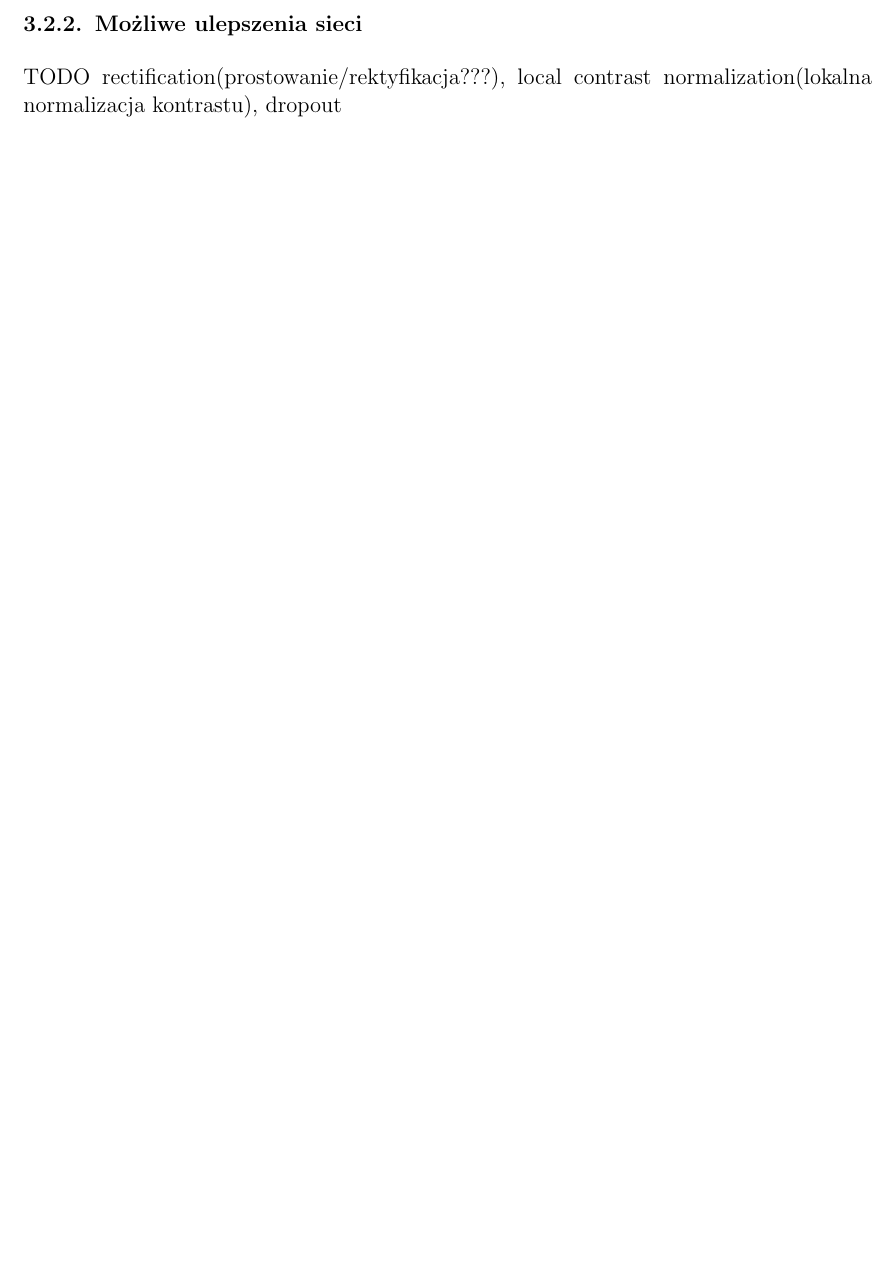
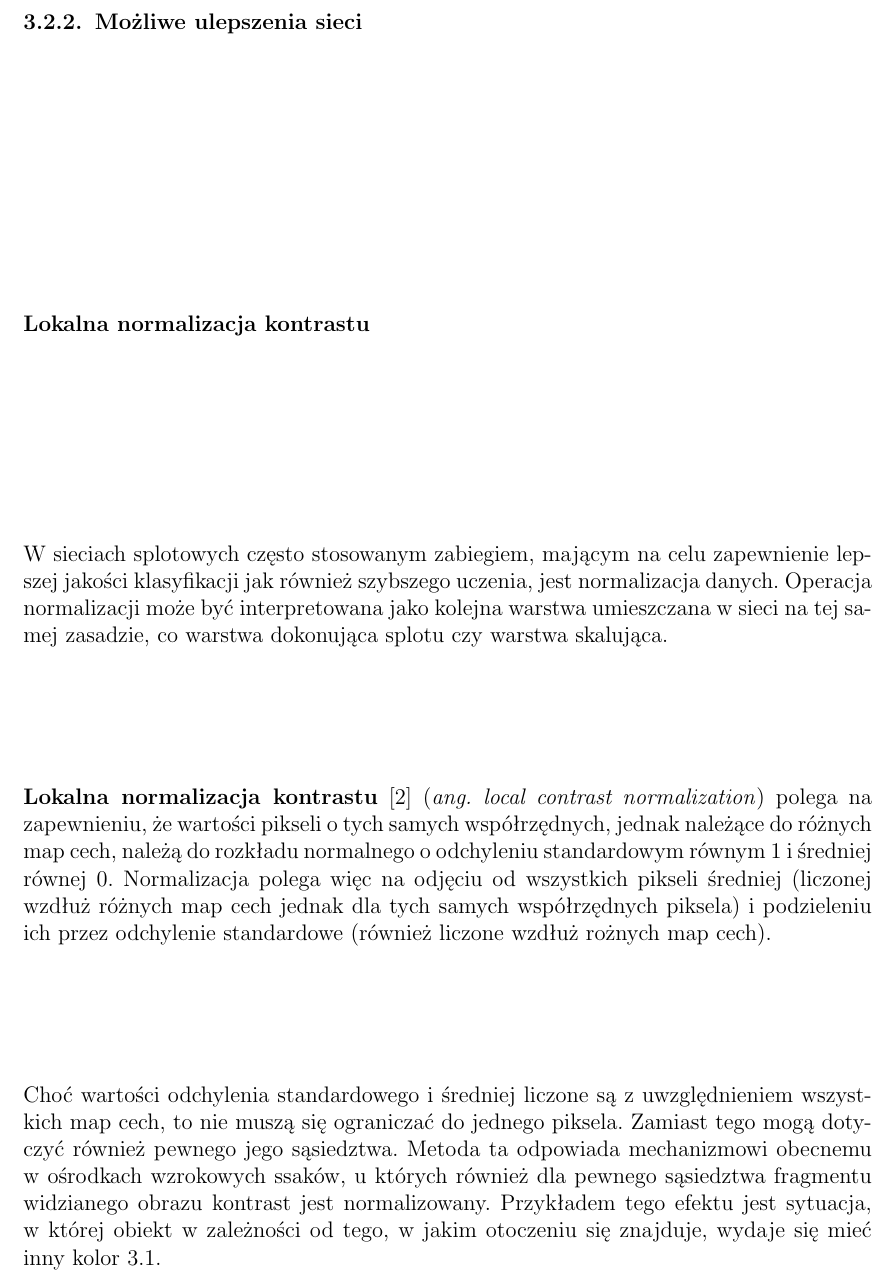
Before and after one commit to nme01/mgr-tex, a LaTeX document (tex/main.tex, which reads tex/cnn.tex): part of page 18 of 24 before the commit and part of page 18 of 26 after it, cut so that both start at the same text, the shorter picture padded with empty space. Compiled offline with pdfLaTeX.

Commit message:
Dodano podpodsekcję o lokalnej normalizacji kontrastu.

```diff
--- a/tex/cnn.tex
+++ b/tex/cnn.tex
@@ -62,5 +62,19 @@ Alternatywnie, w drugim kroku algorytmu można wybrać medianę wartości piksel
 (\textit{ang.~mean-pooling}) lub~wartość średnią (\textit{average-pooling}).
 
 \subsection{Możliwe ulepszenia sieci}
-TODO rectification(prostowanie/rektyfikacja???), local contrast normalization(lokalna normalizacja kontrastu),
-dropout
+\subsubsection{Lokalna normalizacja kontrastu}
+W~sieciach splotowych często stosowanym zabiegiem, mającym na~celu zapewnienie lepszej jakości klasyfikacji jak również
+szybszego uczenia, jest normalizacja danych. Operacja normalizacji może być interpretowana jako kolejna warstwa
+umieszczana w~sieci na~tej~samej zasadzie, co~warstwa dokonująca splotu czy~warstwa skalująca.
+
+\textbf{Lokalna normalizacja kontrastu}\cite{HOG} (\textit{ang.~local contrast normalization}) polega na zapewnieniu,
+że~wartości pikseli o~tych samych współrzędnych, jednak należące do~różnych map cech, należą do~rozkładu normalnego
+o~odchyleniu standardowym równym 1 i średniej równej 0. Normalizacja polega więc na~odjęciu od~wszystkich pikseli
+średniej (liczonej wzdłuż różnych map cech jednak dla~tych samych współrzędnych piksela) i~podzieleniu ich
+przez~odchylenie standardowe (również liczone wzdłuż rożnych map cech).
+
+Choć wartości odchylenia standardowego i~średniej liczone są z~uwzględnieniem wszystkich map cech, to~nie~muszą
+się ograniczać do~jednego piksela. Zamiast tego mogą dotyczyć również pewnego jego sąsiedztwa. Metoda ta~odpowiada
+mechanizmowi obecnemu w~ośrodkach wzrokowych ssaków, u~których również dla pewnego sąsiedztwa fragmentu widzianego
+obrazu kontrast jest normalizowany. Przykładem tego efektu jest sytuacja, w~której obiekt w~zależności od~tego,
+w~jakim otoczeniu się~znajduje, wydaje się~mieć inny kolor \ref{img:chess-illusion}.
@@ -66,0 +86,2 @@ dropout
+	\label{img:chess-illusion}
+\end{figure}
```
Also changed, not shown: tex/bibliography.bib (+4 -4 lines), img/chess-illusion.png (added), tex/cnn.tex (10 more changed lines).
